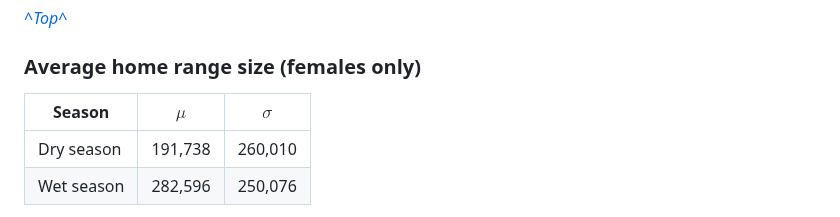
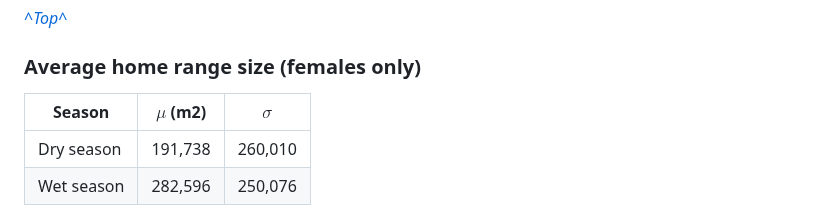
Before and after one commit to margaret-swift/kaza-ele, a Markdown page: README.md, the part around the change. Rendered like a GitHub page.

```diff
--- a/README.md
+++ b/README.md
@@ -141,7 +141,7 @@ _[^Top^](#kaza-elephant-behavior-modeling-project)_
 _[^Top^](#kaza-elephant-behavior-modeling-project)_
 
 ### Average home range size (females only)
-| Season | $\mu$ | $\sigma$ |
+| Season | $\mu$ (m2) | $\sigma$ |
 |--------| ----- | ---------|
 | Dry	season | 191,738 | 260,010 |
 | Wet season | 282,596 | 250,076 |
```
